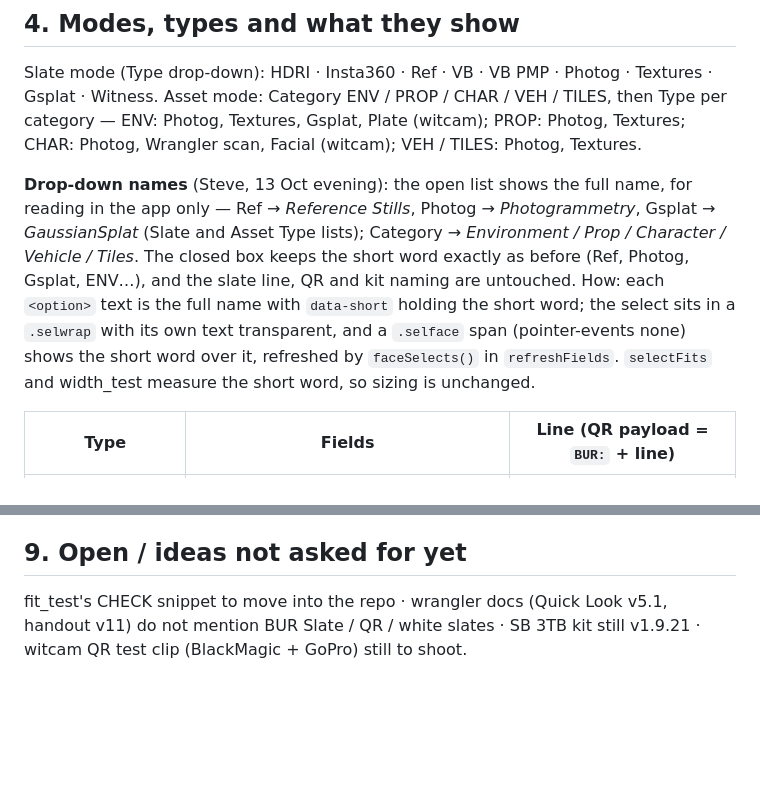
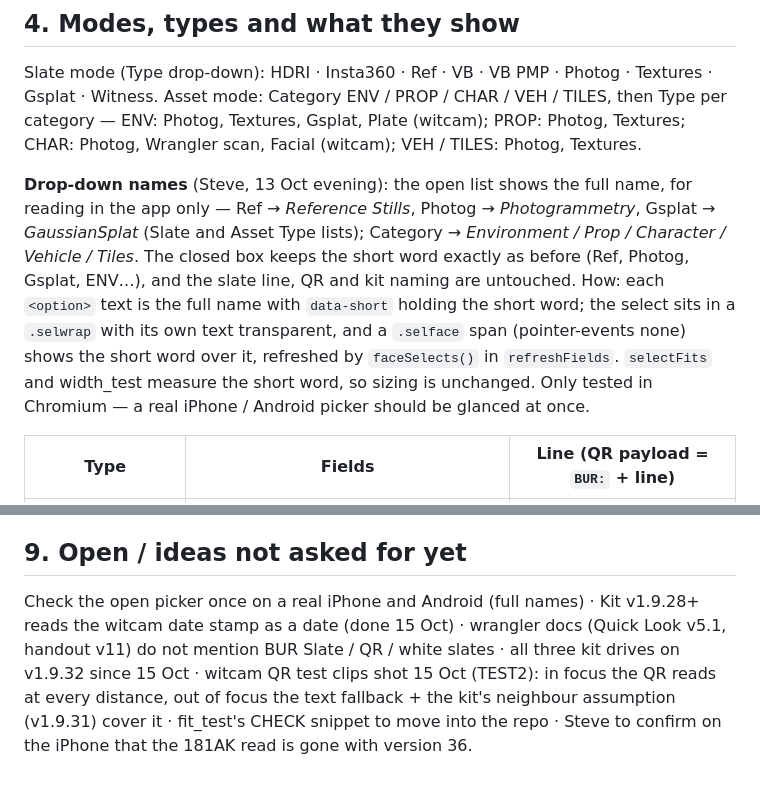
Before and after one commit to SB90808/bur-slate, a Markdown page: src/DESIGN.md, 2 parts joined by grey strips. Drawn GitHub-style; blank space fills up the shorter version.

```diff
--- a/src/DESIGN.md
+++ b/src/DESIGN.md
@@ -50,7 +51,7 @@ Fields under the separator (what shows depends on mode + type — §4). Slate an
 Slate mode (Type drop-down): HDRI · Insta360 · Ref · VB · VB PMP · Photog · Textures · Gsplat · Witness.
 Asset mode: Category ENV / PROP / CHAR / VEH / TILES, then Type per category — ENV: Photog, Textures, Gsplat, Plate (witcam); PROP: Photog, Textures; CHAR: Photog, Wrangler scan, Facial (witcam); VEH / TILES: Photog, Textures.
 
-**Drop-down names** (Steve, 13 Oct evening): the open list shows the full name, for reading in the app only — Ref → *Reference Stills*, Photog → *Photogrammetry*, Gsplat → *GaussianSplat* (Slate and Asset Type lists); Category → *Environment / Prop / Character / Vehicle / Tiles*. The closed box keeps the short word exactly as before (Ref, Photog, Gsplat, ENV…), and the slate line, QR and kit naming are untouched. How: each `<option>` text is the full name with `data-short` holding the short word; the select sits in a `.selwrap` with its own text transparent, and a `.selface` span (pointer-events none) shows the short word over it, refreshed by `faceSelects()` in `refreshFields`. `selectFits` and width_test measure the short word, so sizing is unchanged.
+**Drop-down names** (Steve, 13 Oct evening): the open list shows the full name, for reading in the app only — Ref → *Reference Stills*, Photog → *Photogrammetry*, Gsplat → *GaussianSplat* (Slate and Asset Type lists); Category → *Environment / Prop / Character / Vehicle / Tiles*. The closed box keeps the short word exactly as before (Ref, Photog, Gsplat, ENV…), and the slate line, QR and kit naming are untouched. How: each `<option>` text is the full name with `data-short` holding the short word; the select sits in a `.selwrap` with its own text transparent, and a `.selface` span (pointer-events none) shows the short word over it, refreshed by `faceSelects()` in `refreshFields`. `selectFits` and width_test measure the short word, so sizing is unchanged. Only tested in Chromium — a real iPhone / Android picker should be glanced at once.
 
 | Type | Fields | Line (QR payload = `BUR:` + line) |
 |---|---|---|
@@ -92,4 +93,4 @@ Prop name pop-up broken → type-or-pick, new names allowed · Location type-or-
 
 ## 9. Open / ideas not asked for yet
 
-fit_test's CHECK snippet to move into the repo · wrangler docs (Quick Look v5.1, handout v11) do not mention BUR Slate / QR / white slates · SB 3TB kit still v1.9.21 · witcam QR test clip (BlackMagic + GoPro) still to shoot.
+Check the open picker once on a real iPhone and Android (full names) · Kit v1.9.28+ reads the witcam date stamp as a date (done 15 Oct) · wrangler docs (Quick Look v5.1, handout v11) do not mention BUR Slate / QR / white slates · all three kit drives on v1.9.32 since 15 Oct · witcam QR test clips shot 15 Oct (TEST2): in focus the QR reads at every distance, out of focus the text fallback + the kit's neighbour assumption (v1.9.31) cover it · fit_test's CHECK snippet to move into the repo · Steve to confirm on the iPhone that the 181AK read is gone with version 36.
```
Also changed, not shown: other parts of src/DESIGN.md (+11 -10 lines).
